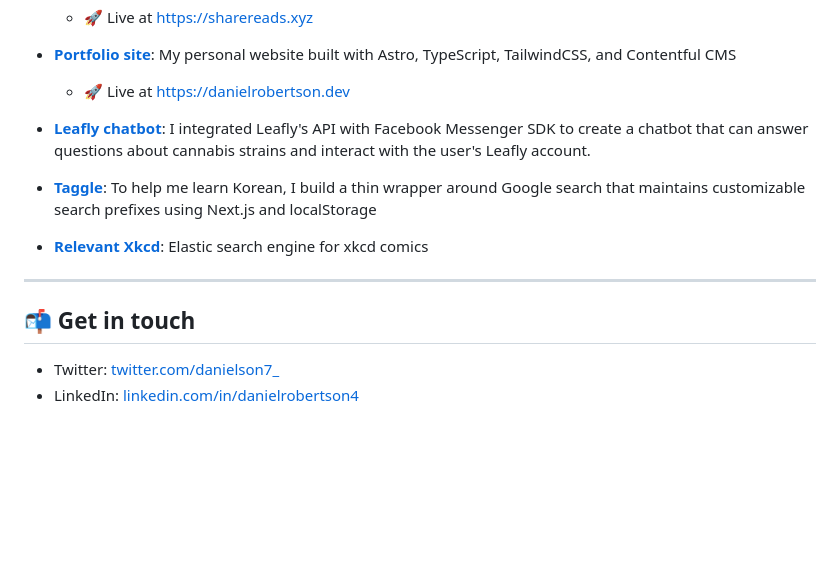
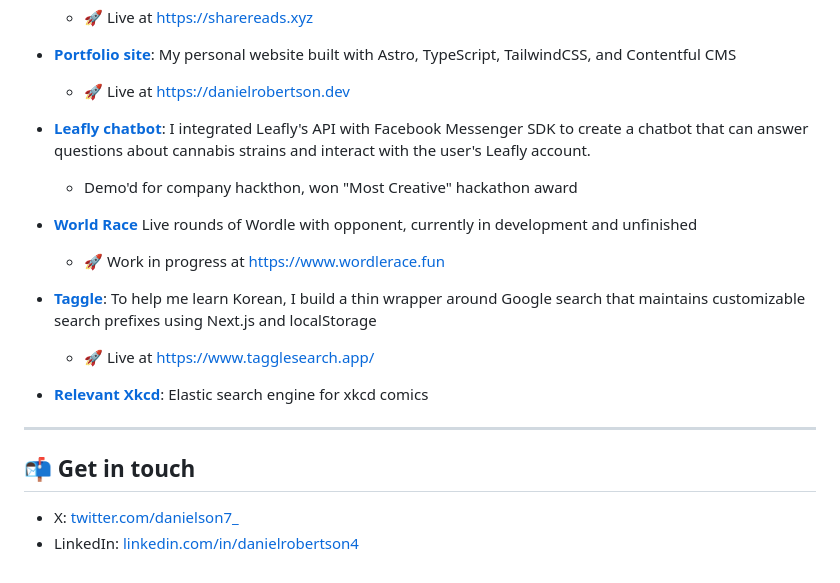
Before and after one commit to danielrobertson/danielrobertson, a Markdown page: README.md, the part around the change. Drawn GitHub-style; blank space fills up the shorter version.

Commit message:
Update README.md with WordleRace

```diff
--- a/README.md
+++ b/README.md
@@ -37,10 +37,15 @@ While most of my code in private company repositories, I use side projects as a
 - **[Leafly chatbot](https://github.com/danielrobertson/leafly-bot)**: I integrated Leafly's API
   with Facebook Messenger SDK to create a chatbot that can answer questions about cannabis strains
   and interact with the user's Leafly account.
+  - Demo'd for company hackthon, won "Most Creative" hackathon award
+
+- **[World Race](wordle-race)** Live rounds of Wordle with opponent, currently in development and unfinished
+  - 🚀 Work in progress at https://www.wordlerace.fun
 
 - **[Taggle](https://github.com/danielrobertson/taggle)**: To help me learn Korean, I build a thin
   wrapper around Google search that maintains customizable search prefixes using Next.js and
   localStorage
+  - 🚀 Live at https://www.tagglesearch.app/
 
 - **[Relevant Xkcd](https://github.com/danielrobertson/relevant-xkcd)**: Elastic search engine for
   xkcd comics
@@ -49,5 +54,5 @@ While most of my code in private company repositories, I use side projects as a
 
 ## 📬 Get in touch
 
-- Twitter: [twitter.com/danielson7\_](https://twitter.com/danielson7_)
+- X: [twitter.com/danielson7\_](https://twitter.com/danielson7_)
 - LinkedIn: [linkedin.com/in/danielrobertson4](https://www.linkedin.com/in/danielrobertson4/)
```
